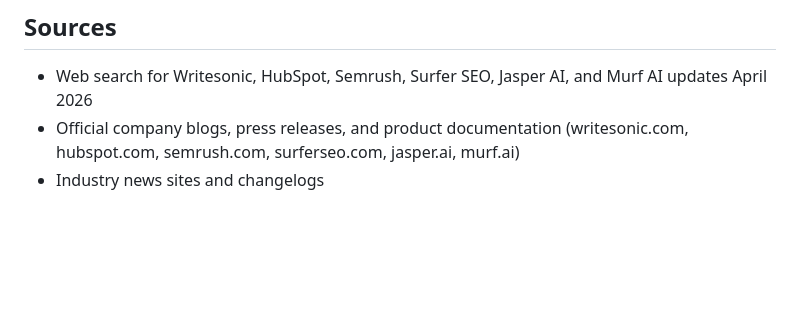
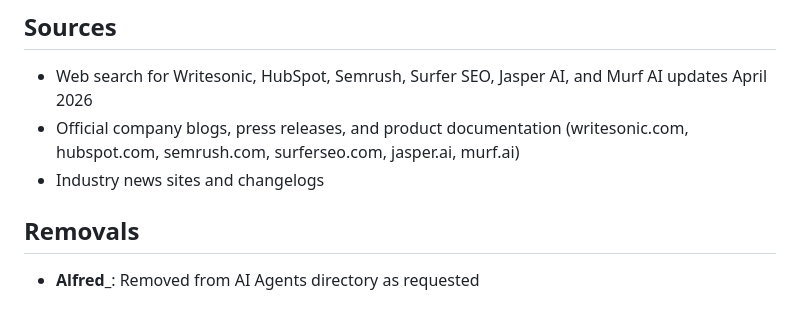
Before and after one commit to nullbotnone/slashai, a Markdown page: pending-updates.md, the part around the change. GitHub-like rendering; blank space fills up the shorter version.

Commit message:
docs: update pending-updates.md to document Alfred_ removal

```diff
--- a/pending-updates.md
+++ b/pending-updates.md
@@ -82,3 +82,6 @@ Daily check reveals major updates across Writesonic, HubSpot, Semrush, and Surfe
 - Web search for Writesonic, HubSpot, Semrush, Surfer SEO, Jasper AI, and Murf AI updates April 2026
 - Official company blogs, press releases, and product documentation (writesonic.com, hubspot.com, semrush.com, surferseo.com, jasper.ai, murf.ai)
 - Industry news sites and changelogs
+## Removals
+
+- **Alfred_**: Removed from AI Agents directory as requested
```
